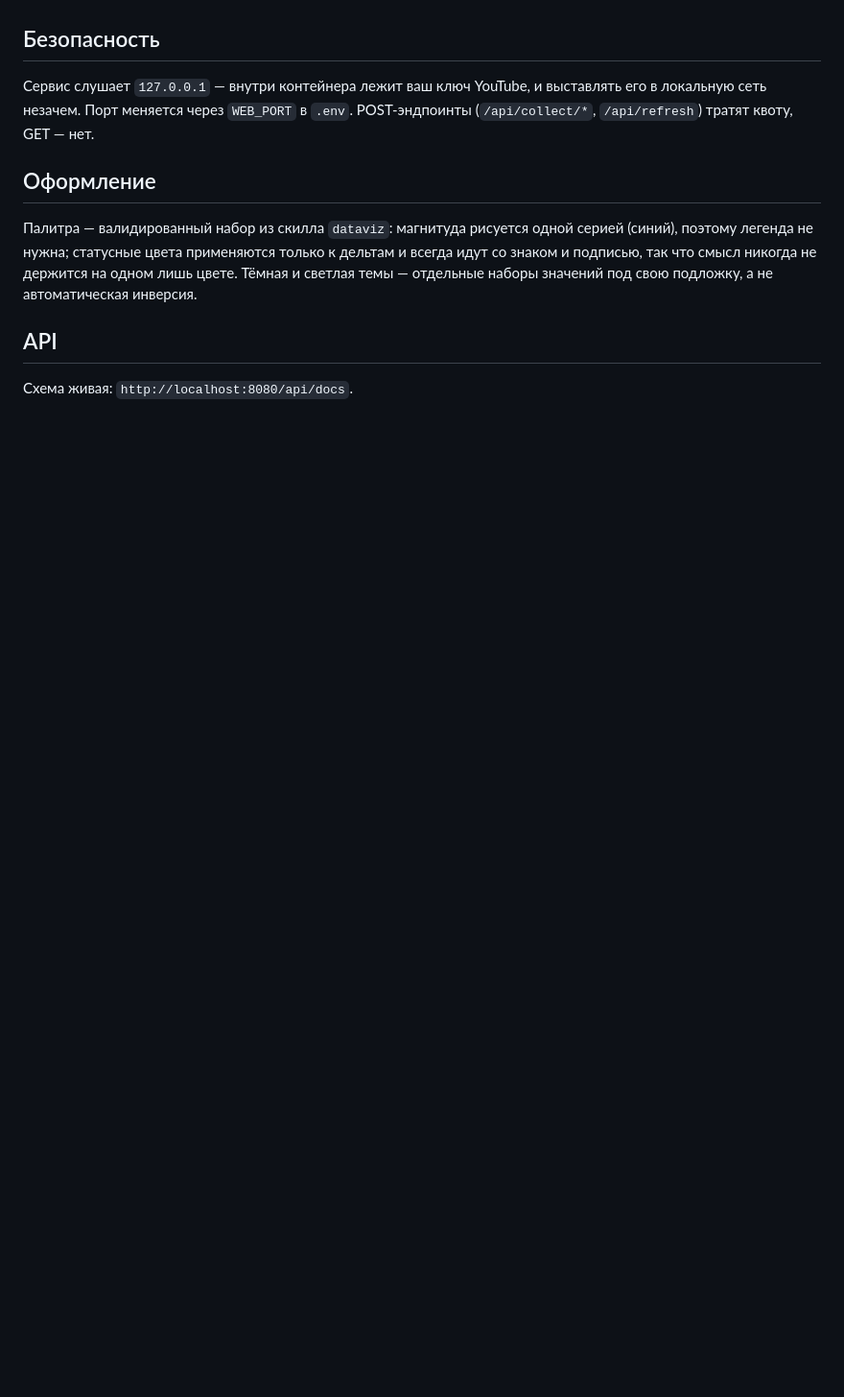
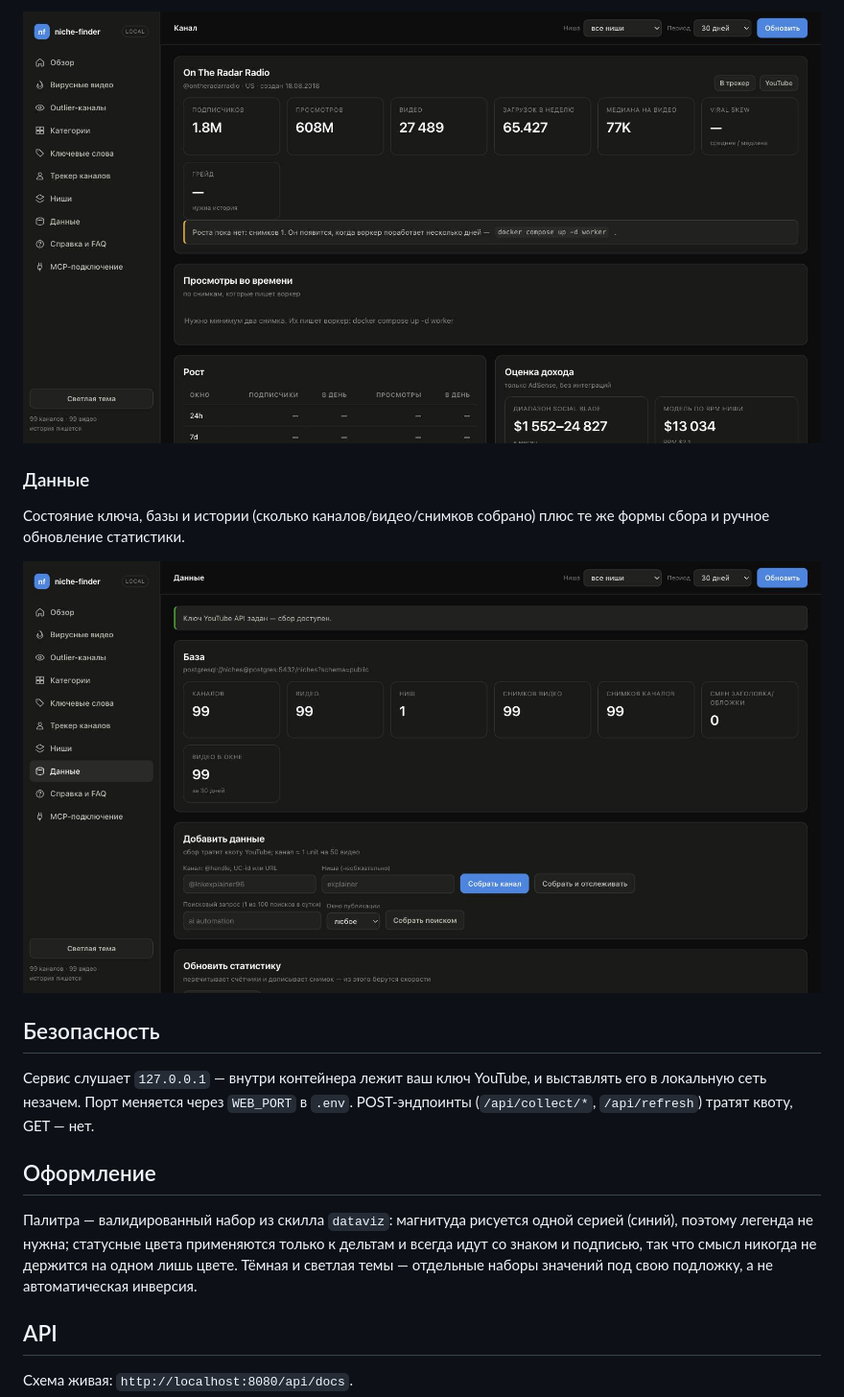
Before and after one commit to pandich93/niche-finder, a Markdown page: frontend/README.md, the part around the change printed below. Shown: that part at 96% size. Rendered like a GitHub page; pictures changed too: assets/channel.jpg (added); blank space fills up the shorter version.

```diff
--- a/frontend/README.md
+++ b/frontend/README.md
@@ -54,3 +102,11 @@ make dev             # uvicorn api:app --reload на http://localhost:8080
+![Канал](../assets/channel.jpg)
+
+### Данные
+
+Состояние ключа, базы и истории (сколько каналов/видео/снимков собрано) плюс
+те же формы сбора и ручное обновление статистики.
+
+![Данные](../assets/data.jpg)
 
 ## Безопасность
 
```
Also changed, not shown: other parts of frontend/README.md (+59 -11 lines).
